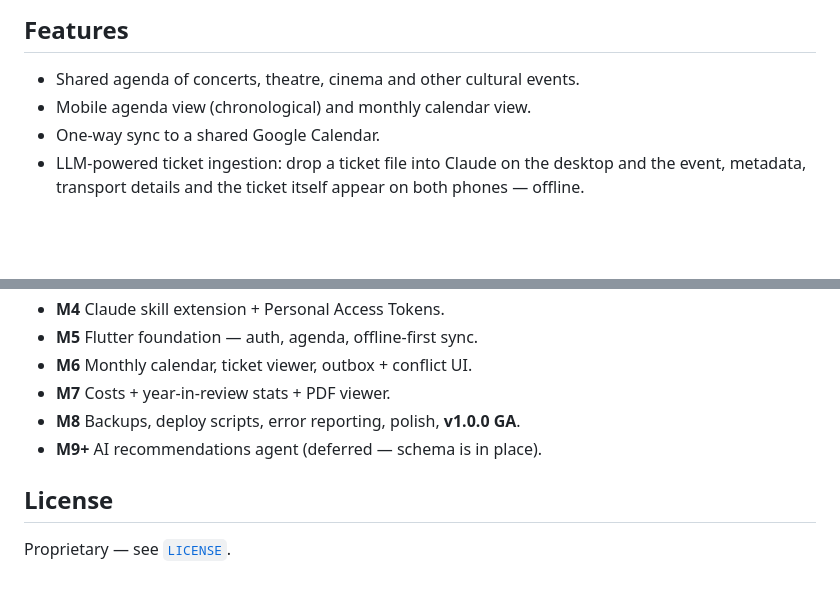
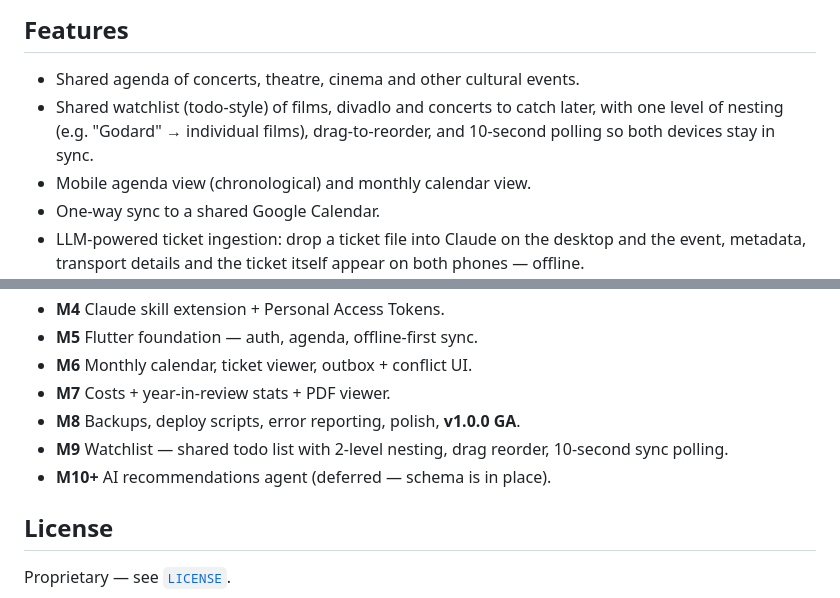
Before and after one commit to petronijus/kulturniprehled, a Markdown page: README.md, 2 parts joined by grey strips. GitHub-like rendering; blank space fills up the shorter version.

Commit message:
docs: update handover for the 2026-05-14 watchlist + mobile-build session
- handover.md
  - `GOOGLE_OAUTH_CLIENT_ID` is now a comma-separated audience list
    (web + iOS clients) because iOS ID tokens carry the iOS client
    as `aud` while Android carries the web client.
  - `ALLOWED_EMAILS` now has petr.parkan.janda@oh-so.com,
    petronijus@bastla.com, belaberankova@gmail.com.
  - New "Mobile builds (2026-05-14)" section: toolchain inventory,
    debug-keystore SHA-1, the 3 Google Cloud OAuth clients
    (web vs Android vs iOS) and the camelCase vs snake_case
    bundle-id gotcha, plus the `flutter run` invocations against prod.
  - New "Watchlist (2026-05-14)" section explaining the feature,
    the 10-s sync poll, and the open follow-ups (cross-scope move,
    outbox handlers).
  - Open follow-ups updated: Android/iOS Simulator mobile builds
    are done; physical devices + APNs are not. Added entries for
    watchlist outbox, OAuth consent screen branding, and the
    upgrade.sh in-memory-reload gotcha.

- README.md
  - Watchlist mentioned in features.
  - Milestones bumped: M9 = Watchlist, M10+ = AI recs.

Co-Authored-By: Claude Opus 4.7 (1M context) <noreply@anthropic.com>

```diff
--- a/README.md
+++ b/README.md
@@ -7,6 +7,7 @@ tickets and creates events automatically.
 ## Features
 
 - Shared agenda of concerts, theatre, cinema and other cultural events.
+- Shared watchlist (todo-style) of films, divadlo and concerts to catch later, with one level of nesting (e.g. "Godard" → individual films), drag-to-reorder, and 10-second polling so both devices stay in sync.
 - Mobile agenda view (chronological) and monthly calendar view.
 - One-way sync to a shared Google Calendar.
 - LLM-powered ticket ingestion: drop a ticket file into Claude on the
@@ -128,7 +129,8 @@ For routine releases: `ssh deploy@kp-vm /opt/kp/infra/deploy/upgrade.sh`.
 - **M6** Monthly calendar, ticket viewer, outbox + conflict UI.
 - **M7** Costs + year-in-review stats + PDF viewer.
 - **M8** Backups, deploy scripts, error reporting, polish, **v1.0.0 GA**.
-- **M9+** AI recommendations agent (deferred — schema is in place).
+- **M9** Watchlist — shared todo list with 2-level nesting, drag reorder, 10-second sync polling.
+- **M10+** AI recommendations agent (deferred — schema is in place).
 
 ## License
 
```
